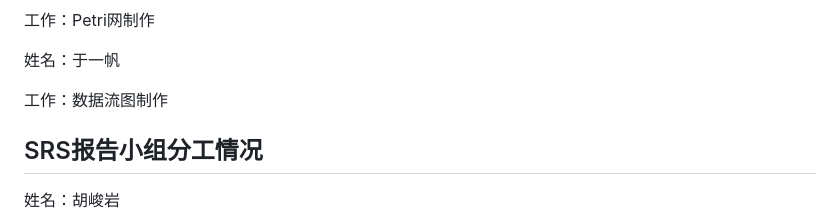
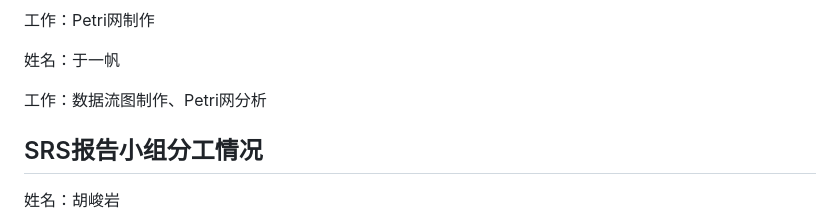
Before and after one commit to Kenyank1dd/SE-Final-Project, a Markdown page: 分工情况.md, the part around the change. GitHub-like rendering.

```diff
--- a/分工情况.md
+++ b/分工情况.md
@@ -151,7 +151,7 @@
 
 姓名：于一帆
 
-工作：数据流图制作
+工作：数据流图制作、Petri网分析
 
 
 
```
